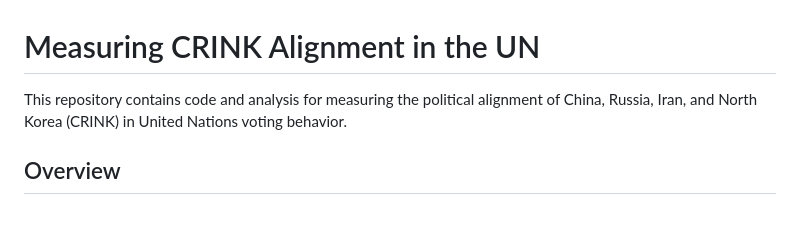
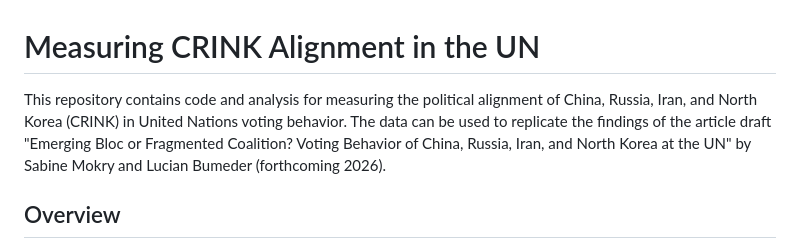
Before and after one commit to SubmisssionReview/SubmisssionReview-measuring-CRINK-alignment-UN, a Markdown page: README.md, the part around the change. Rendered like a GitHub page; blank space fills up the shorter version.

Commit message:
edit overiew

```diff
--- a/README.md
+++ b/README.md
@@ -1,6 +1,6 @@
 # Measuring CRINK Alignment in the UN
 
-This repository contains code and analysis for measuring the political alignment of China, Russia, Iran, and North Korea (CRINK) in United Nations voting behavior.
+This repository contains code and analysis for measuring the political alignment of China, Russia, Iran, and North Korea (CRINK) in United Nations voting behavior. The data can be used to replicate the findings of the article draft "Emerging Bloc or Fragmented Coalition? Voting Behavior of China, Russia, Iran, and North Korea at the UN" by Sabine Mokry and Lucian Bumeder (forthcoming 2026).
 
 ## Overview
 
```
